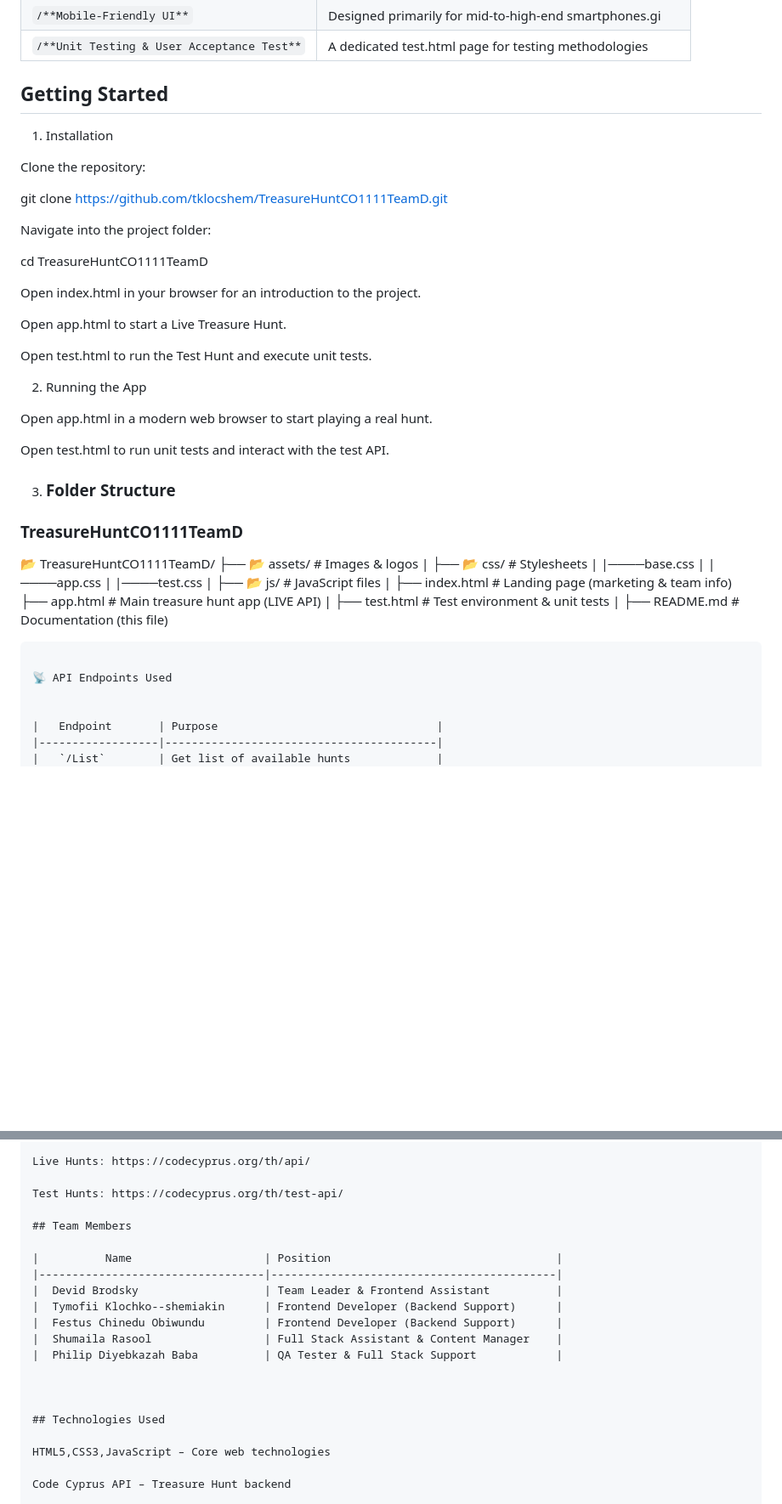
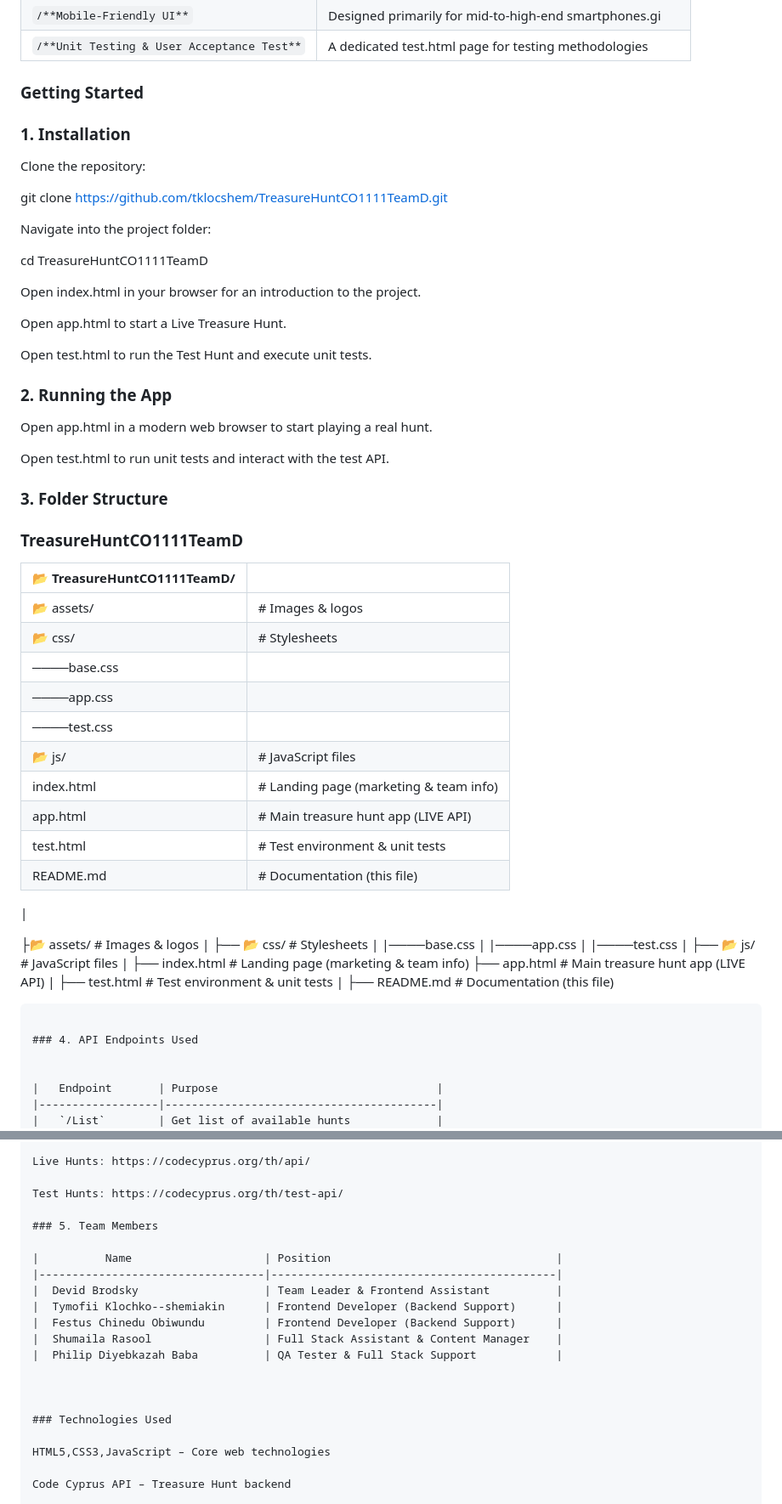
Before and after one commit to tklocshem/TreasureHuntCO1111TeamD, a Markdown page: README.md, 2 parts joined by grey strips. Shown at 85% size. Drawn GitHub-style; blank space fills up the shorter version.

````diff
--- a/README.md
+++ b/README.md
@@ -25,9 +25,9 @@ test.html: A Testing Version of the app using the Code Cyprus Test API, along wi
 | `/**Unit Testing & User Acceptance Test**` | A dedicated test.html page for testing methodologies      |
 
 
-## Getting Started
+### Getting Started
 
-1.  Installation
+### 1.  Installation
 
 Clone the repository:
 
@@ -43,19 +43,35 @@ Open app.html to start a Live Treasure Hunt.
 
 Open test.html to run the Test Hunt and execute unit tests.
 
-2. Running the App
+### 2. Running the App
 
 Open app.html in a modern web browser to start playing a real hunt.
 
 Open test.html to run unit tests and interact with the test API.
 
-3.  ### Folder Structure
+### 3.   Folder Structure
 
 ### TreasureHuntCO1111TeamD
 
 
-📂 TreasureHuntCO1111TeamD/
-├── 📂 assets/            # Images & logos
+| 📂 TreasureHuntCO1111TeamD/ |                                        |
+|-----------------------------|----------------------------------------|
+| 📂 assets/                  | # Images & logos                       |
+| 📂 css/                     | # Stylesheets                          |
+| ────base.css                |                                        |
+| ────app.css                 |                                        |
+| ────test.css                |                                        |
+| 📂 js/                      | # JavaScript files                     |
+| index.html                  | # Landing page (marketing & team info) |
+| app.html                    | # Main treasure hunt app (LIVE API)    |
+| test.html                   | # Test environment & unit tests        |
+| README.md                   | # Documentation (this file)            |
+
+|
+
+
+
+├📂 assets/            # Images & logos
 |
 ├── 📂 css/               # Stylesheets
 |      |────base.css
@@ -72,7 +88,7 @@ Open test.html to run unit tests and interact with the test API.
 ├── README.md             # Documentation (this file)
 ```
 
-📡 API Endpoints Used
+### 4. API Endpoints Used
 
 
 |   Endpoint       | Purpose                                 |
@@ -92,7 +108,7 @@ Live Hunts: https://codecyprus.org/th/api/
 
 Test Hunts: https://codecyprus.org/th/test-api/
 
-## Team Members
+### 5. Team Members
 
 |          Name                    | Position                                  |
 |----------------------------------|-------------------------------------------|
@@ -104,7 +120,7 @@ Test Hunts: https://codecyprus.org/th/test-api/
 
 
 
-## Technologies Used
+### Technologies Used
 
 HTML5,CSS3,JavaScript – Core web technologies
 
````
Also changed, not shown: other parts of README.md (+3 -3 lines).
